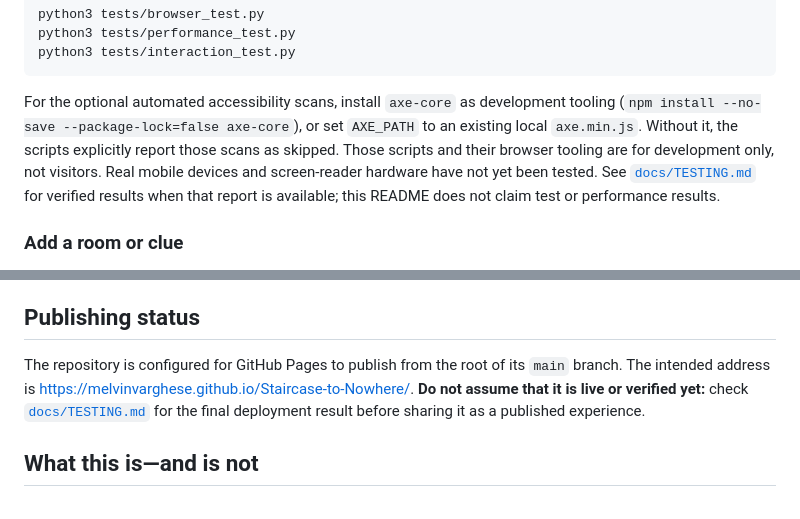
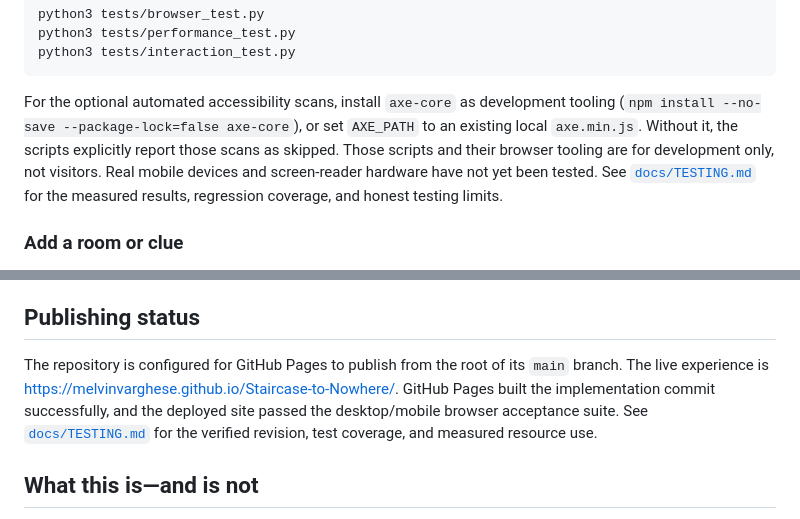
Before and after one commit to melvinvarghese/Staircase-to-Nowhere, a Markdown page: README.md, 2 parts joined by grey strips. Rendered like a GitHub page.

Commit message:
Record verified Pages release and measured test results

````diff
--- a/README.md
+++ b/README.md
@@ -88,7 +88,7 @@ python3 tests/performance_test.py
 python3 tests/interaction_test.py
 ```
 
-For the optional automated accessibility scans, install `axe-core` as development tooling (`npm install --no-save --package-lock=false axe-core`), or set `AXE_PATH` to an existing local `axe.min.js`. Without it, the scripts explicitly report those scans as skipped. Those scripts and their browser tooling are for development only, not visitors. Real mobile devices and screen-reader hardware have not yet been tested. See [`docs/TESTING.md`](docs/TESTING.md) for verified results when that report is available; this README does not claim test or performance results.
+For the optional automated accessibility scans, install `axe-core` as development tooling (`npm install --no-save --package-lock=false axe-core`), or set `AXE_PATH` to an existing local `axe.min.js`. Without it, the scripts explicitly report those scans as skipped. Those scripts and their browser tooling are for development only, not visitors. Real mobile devices and screen-reader hardware have not yet been tested. See [`docs/TESTING.md`](docs/TESTING.md) for the measured results, regression coverage, and honest testing limits.
 
 ### Add a room or clue
 
@@ -100,7 +100,7 @@ You can reuse this prompt with Cue or another coding assistant:
 
 ## Publishing status
 
-The repository is configured for GitHub Pages to publish from the root of its `main` branch. The intended address is <https://melvinvarghese.github.io/Staircase-to-Nowhere/>. **Do not assume that it is live or verified yet:** check [`docs/TESTING.md`](docs/TESTING.md) for the final deployment result before sharing it as a published experience.
+The repository is configured for GitHub Pages to publish from the root of its `main` branch. The live experience is <https://melvinvarghese.github.io/Staircase-to-Nowhere/>. GitHub Pages built the implementation commit successfully, and the deployed site passed the desktop/mobile browser acceptance suite. See [`docs/TESTING.md`](docs/TESTING.md) for the verified revision, test coverage, and measured resource use.
 
 ## What this is—and is not
 
````
Also changed, not shown: docs/IMPLEMENTATION.md (+1 -1 lines), docs/TESTING.md (+9 -1 lines).
